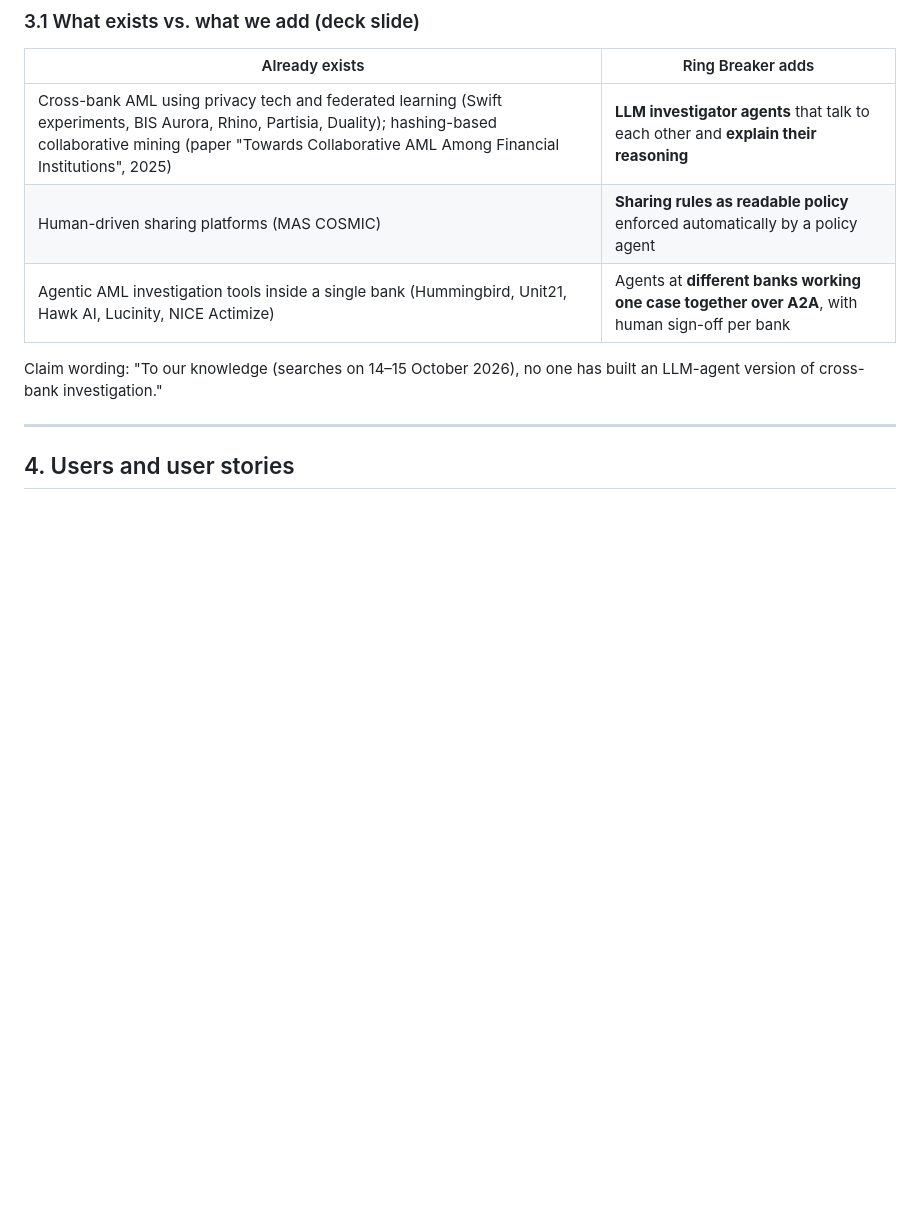
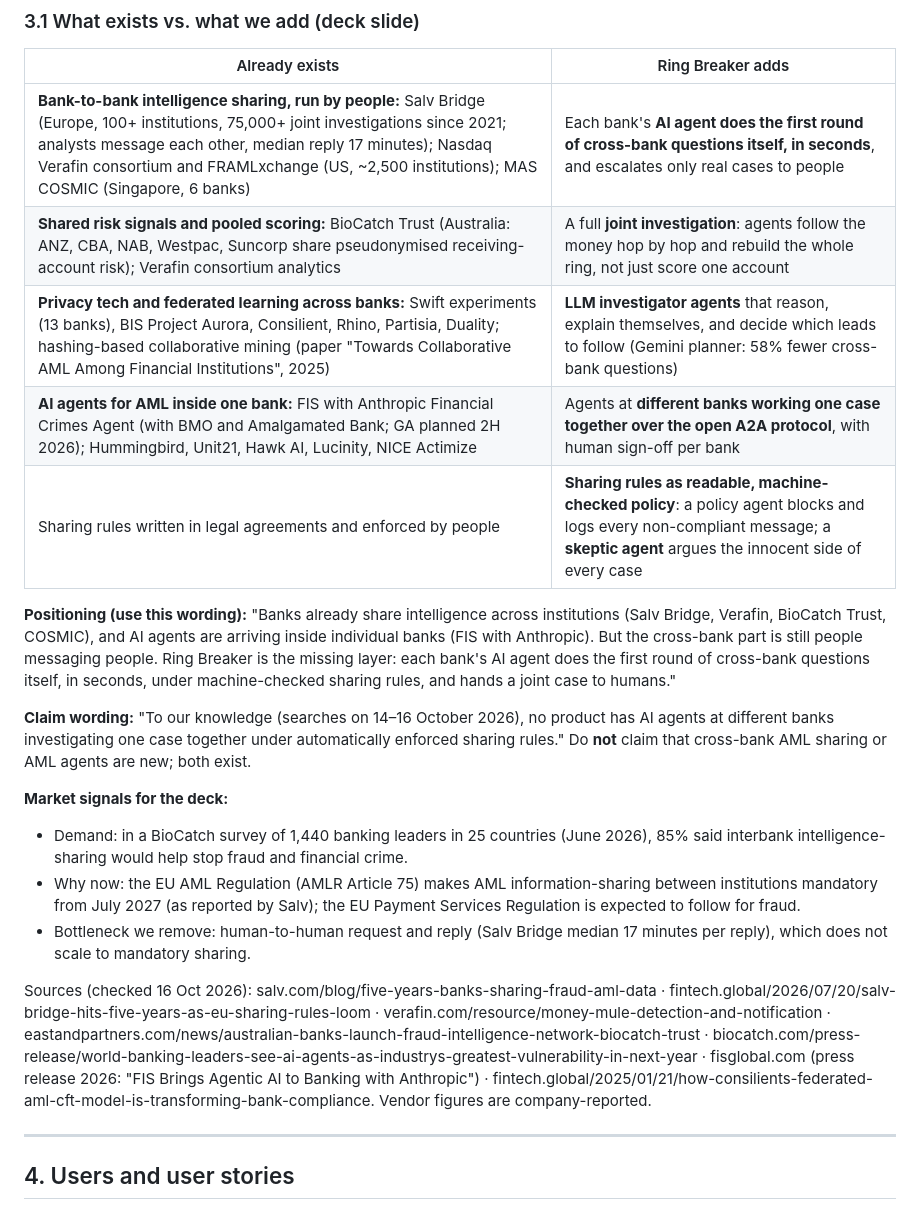
Before and after one commit to Farazkhan542/ring-breaker, a Markdown page: PRD.md, the part around the change. Drawn GitHub-style; blank space fills up the shorter version.

```diff
--- a/PRD.md
+++ b/PRD.md
@@ -100,11 +100,22 @@ Each bank runs its **own investigator agent on its own data only**. When a custo
 ### 3.1 What exists vs. what we add (deck slide)
 | Already exists | Ring Breaker adds |
 |---|---|
-| Cross-bank AML using privacy tech and federated learning (Swift experiments, BIS Aurora, Rhino, Partisia, Duality); hashing-based collaborative mining (paper "Towards Collaborative AML Among Financial Institutions", 2025) | **LLM investigator agents** that talk to each other and **explain their reasoning** |
-| Human-driven sharing platforms (MAS COSMIC) | **Sharing rules as readable policy** enforced automatically by a policy agent |
-| Agentic AML investigation tools inside a single bank (Hummingbird, Unit21, Hawk AI, Lucinity, NICE Actimize) | Agents at **different banks working one case together over A2A**, with human sign-off per bank |
+| **Bank-to-bank intelligence sharing, run by people:** Salv Bridge (Europe, 100+ institutions, 75,000+ joint investigations since 2021; analysts message each other, median reply 17 minutes); Nasdaq Verafin consortium and FRAMLxchange (US, ~2,500 institutions); MAS COSMIC (Singapore, 6 banks) | Each bank's **AI agent does the first round of cross-bank questions itself, in seconds**, and escalates only real cases to people |
+| **Shared risk signals and pooled scoring:** BioCatch Trust (Australia: ANZ, CBA, NAB, Westpac, Suncorp share pseudonymised receiving-account risk); Verafin consortium analytics | A full **joint investigation**: agents follow the money hop by hop and rebuild the whole ring, not just score one account |
+| **Privacy tech and federated learning across banks:** Swift experiments (13 banks), BIS Project Aurora, Consilient, Rhino, Partisia, Duality; hashing-based collaborative mining (paper "Towards Collaborative AML Among Financial Institutions", 2025) | **LLM investigator agents** that reason, explain themselves, and decide which leads to follow (Gemini planner: 58% fewer cross-bank questions) |
+| **AI agents for AML inside one bank:** FIS with Anthropic Financial Crimes Agent (with BMO and Amalgamated Bank; GA planned 2H 2026); Hummingbird, Unit21, Hawk AI, Lucinity, NICE Actimize | Agents at **different banks working one case together over the open A2A protocol**, with human sign-off per bank |
+| Sharing rules written in legal agreements and enforced by people | **Sharing rules as readable, machine-checked policy**: a policy agent blocks and logs every non-compliant message; a **skeptic agent** argues the innocent side of every case |
 
-Claim wording: "To our knowledge (searches on 14–15 October 2026), no one has built an LLM-agent version of cross-bank investigation."
+**Positioning (use this wording):** "Banks already share intelligence across institutions (Salv Bridge, Verafin, BioCatch Trust, COSMIC), and AI agents are arriving inside individual banks (FIS with Anthropic). But the cross-bank part is still people messaging people. Ring Breaker is the missing layer: each bank's AI agent does the first round of cross-bank questions itself, in seconds, under machine-checked sharing rules, and hands a joint case to humans."
+
+**Claim wording:** "To our knowledge (searches on 14–16 October 2026), no product has AI agents at different banks investigating one case together under automatically enforced sharing rules." Do **not** claim that cross-bank AML sharing or AML agents are new; both exist.
+
+**Market signals for the deck:**
+- Demand: in a BioCatch survey of 1,440 banking leaders in 25 countries (June 2026), 85% said interbank intelligence-sharing would help stop fraud and financial crime.
+- Why now: the EU AML Regulation (AMLR Article 75) makes AML information-sharing between institutions mandatory from July 2027 (as reported by Salv); the EU Payment Services Regulation is expected to follow for fraud.
+- Bottleneck we remove: human-to-human request and reply (Salv Bridge median 17 minutes per reply), which does not scale to mandatory sharing.
+
+Sources (checked 16 Oct 2026): salv.com/blog/five-years-banks-sharing-fraud-aml-data · fintech.global/2026/07/20/salv-bridge-hits-five-years-as-eu-sharing-rules-loom · verafin.com/resource/money-mule-detection-and-notification · eastandpartners.com/news/australian-banks-launch-fraud-intelligence-network-biocatch-trust · biocatch.com/press-release/world-banking-leaders-see-ai-agents-as-industrys-greatest-vulnerability-in-next-year · fisglobal.com (press release 2026: "FIS Brings Agentic AI to Banking with Anthropic") · fintech.global/2025/01/21/how-consilients-federated-aml-cft-model-is-transforming-bank-compliance. Vendor figures are company-reported.
 
 ---
 
```
Also changed, not shown: README.md (+13 -0 lines).
